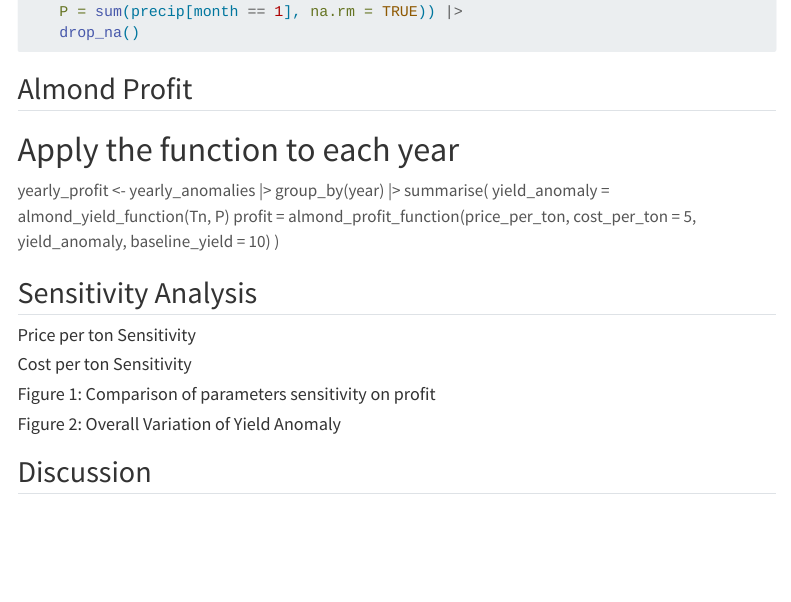
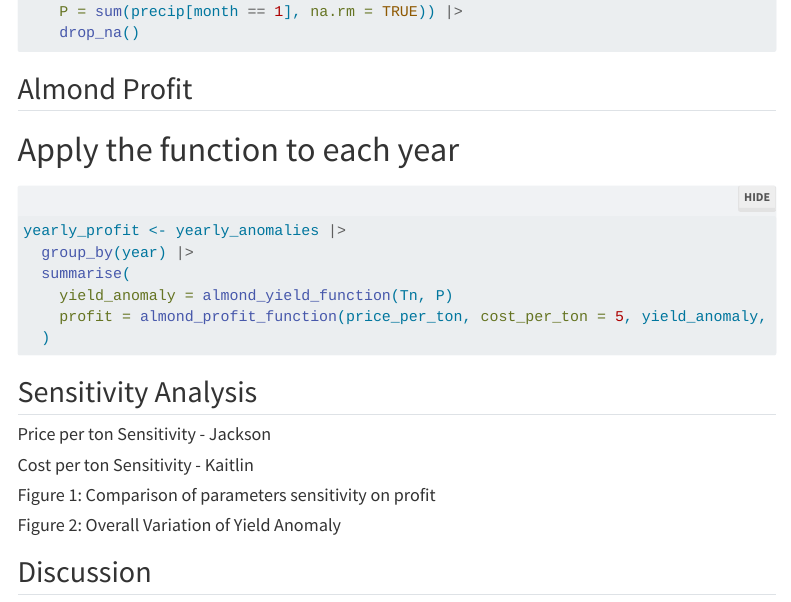
Before and after one commit to jacksoncoldiron/ESM232_AlmondModel, a Quarto document (qmd/almonds_profit.qmd): the page in a window 1100 px wide, from 750 px down. Rendered offline with R 4.5, knitr and Pandoc in place of Quarto, with nearby package versions; the code chunks are not run, so their results and figures are left out; folded parts are opened; menus at the side of the page are left out.

Commit message:
Fixing functions

````diff
--- a/qmd/almonds_profit.qmd
+++ b/qmd/almonds_profit.qmd
@@ -48,17 +48,22 @@ yearly_anomalies <- climate_data_raw |>
 
 ## Almond Profit
 # Apply the function to each year
+```{r}
 yearly_profit <- yearly_anomalies |>
   group_by(year) |>
   summarise(
     yield_anomaly = almond_yield_function(Tn, P)
     profit = almond_profit_function(price_per_ton, cost_per_ton = 5, yield_anomaly, baseline_yield = 10)
   )
+```
+
+
 
 ## Sensitivity Analysis
-#### Price per ton Sensitivity
+#### Price per ton Sensitivity - Jackson
 
-#### Cost per ton Sensitivity
+
+#### Cost per ton Sensitivity - Kaitlin
 
 #### Figure 1: Comparison of parameters sensitivity on profit
 
````
